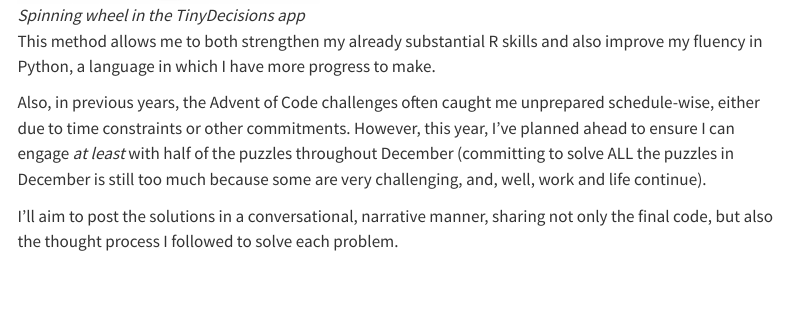
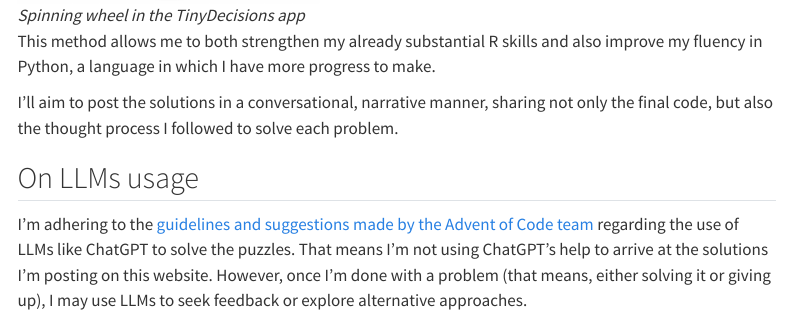
Before and after one commit to franciscoyira/advent-of-code-website, a Quarto document (2023/day/2023-introduction/index.qmd): the page in a window 1100 px wide, from 610 px down. Rendered offline with R 4.5, knitr and Pandoc in place of Quarto, with nearby package versions; menus at the side of the page are left out.

Commit message:
changes to index and 2023 intro

```diff
--- a/2023/day/2023-introduction/index.qmd
+++ b/2023/day/2023-introduction/index.qmd
@@ -11,6 +11,8 @@ Welcome to my [Advent of Code 2023](https://adventofcode.com/2023) journey! This
 
 This method allows me to both strengthen my already substantial R skills and also improve my fluency in Python, a language in which I have more progress to make.
 
-Also, in previous years, the Advent of Code challenges often caught me unprepared schedule-wise, either due to time constraints or other commitments. However, this year, I've planned ahead to ensure I can engage *at least* with half of the puzzles throughout December (committing to solve ALL the puzzles in December is still too much because some are very challenging, and, well, work and life continue).
+I'll aim to post the solutions in a conversational, narrative manner, sharing not only the final code, but also the thought process I followed to solve each problem.
 
-I'll aim to post the solutions in a conversational, narrative manner, sharing not only the final code, but also the thought process I followed to solve each problem.
+## On LLMs usage
+
+I'm adhering to the [guidelines and suggestions made by the Advent of Code team](https://adventofcode.com/2023/about#:~:text=Can%20I%20use,programming%20for%20you.) regarding the use of LLMs like ChatGPT to solve the puzzles. That means I'm not using ChatGPT's help to arrive at the solutions I'm posting on this website. However, once I'm done with a problem (that means, either solving it or giving up), I may use LLMs to seek feedback or explore alternative approaches.
```
Also changed, not shown: index.qmd (+4 -0 lines).
